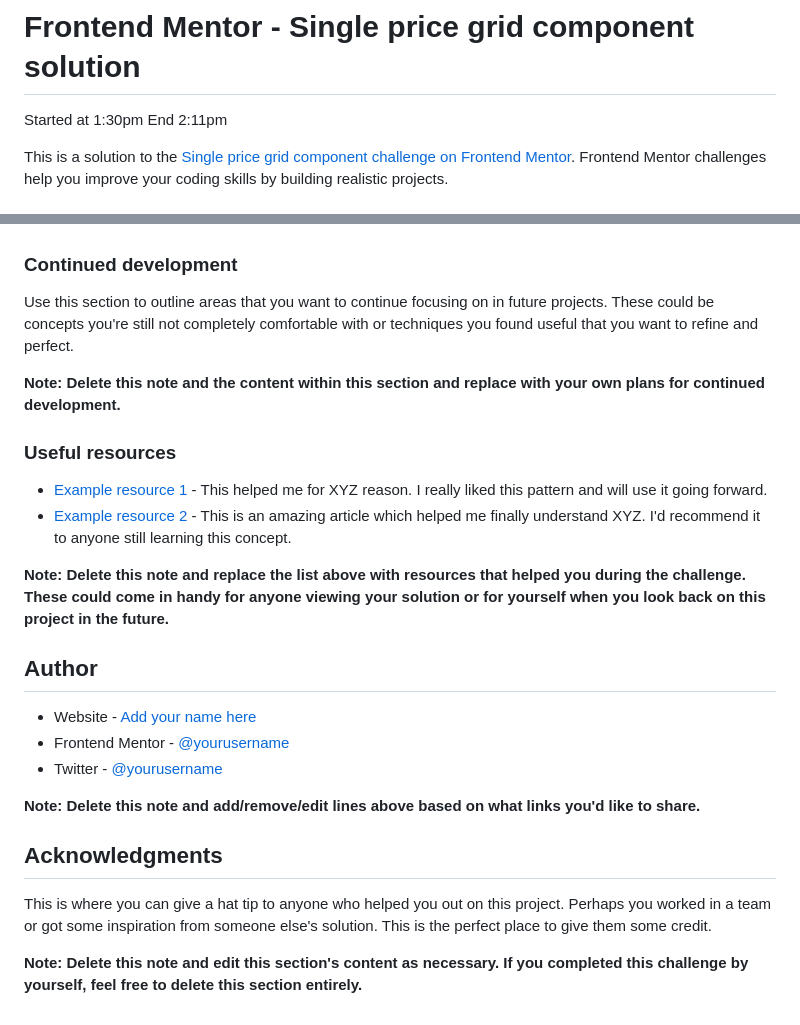
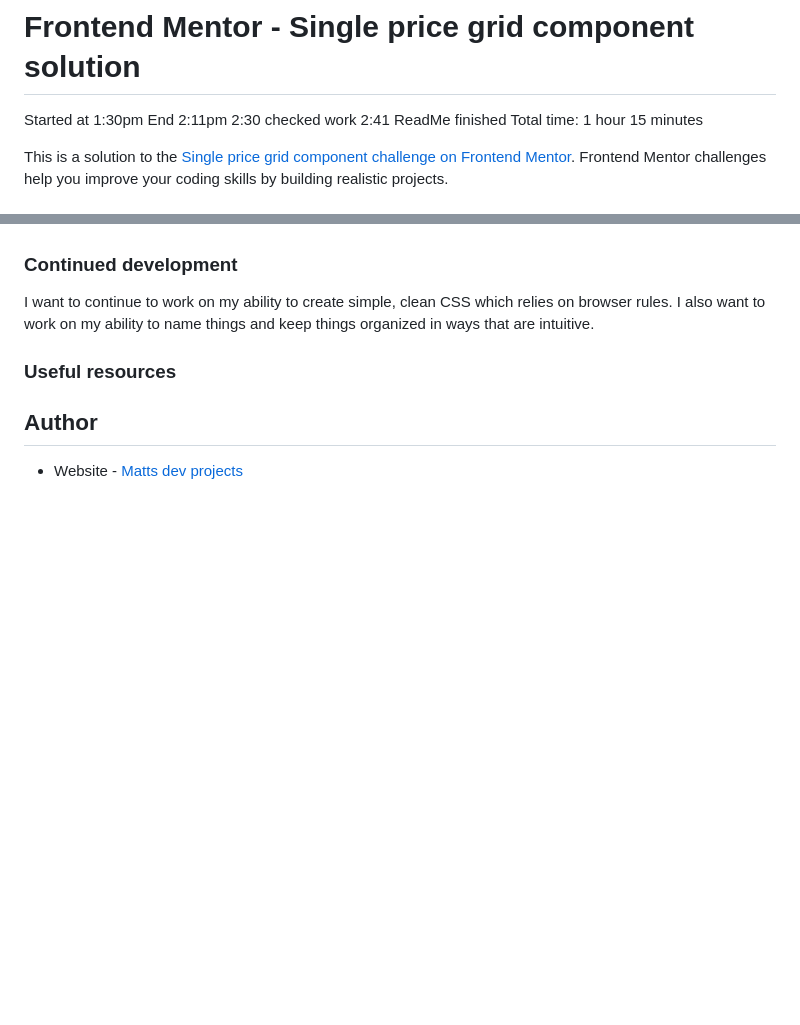
Before and after one commit to Matt-LaRochelle/single-price-grid, a Markdown page: README-template.md, 2 parts joined by grey strips. Rendered like a GitHub page; blank space fills up the shorter version.

```diff
--- a/README-template.md
+++ b/README-template.md
@@ -2,7 +2,9 @@
 
 Started at 1:30pm
 End 2:11pm
-
+2:30 checked work
+2:41 ReadMe finished
+Total time: 1 hour 15 minutes
 
 This is a solution to the [Single price grid component challenge on Frontend Mentor](https://www.frontendmentor.io/challenges/single-price-grid-component-5ce41129d0ff452fec5abbbc). Frontend Mentor challenges help you improve your coding skills by building realistic projects.
 
@@ -89,27 +59,11 @@ If you want more help with writing markdown, we'd recommend checking out [The Ma
 
 ### Continued development
 
-Use this section to outline areas that you want to continue focusing on in future projects. These could be concepts you're still not completely comfortable with or techniques you found useful that you want to refine and perfect.
+I want to continue to work on my ability to create simple, clean CSS which relies on browser rules. I also want to work on my ability to name things and keep things organized in ways that are intuitive.
 
-**Note: Delete this note and the content within this section and replace with your own plans for continued development.**
 
 ### Useful resources
 
-- [Example resource 1](https://www.example.com) - This helped me for XYZ reason. I really liked this pattern and will use it going forward.
-- [Example resource 2](https://www.example.com) - This is an amazing article which helped me finally understand XYZ. I'd recommend it to anyone still learning this concept.
-
-**Note: Delete this note and replace the list above with resources that helped you during the challenge. These could come in handy for anyone viewing your solution or for yourself when you look back on this project in the future.**
-
 ## Author
 
-- Website - [Add your name here](https://www.your-site.com)
-- Frontend Mentor - [@yourusername](https://www.frontendmentor.io/profile/yourusername)
-- Twitter - [@yourusername](https://www.twitter.com/yourusername)
-
-**Note: Delete this note and add/remove/edit lines above based on what links you'd like to share.**
-
-## Acknowledgments
-
-This is where you can give a hat tip to anyone who helped you out on this project. Perhaps you worked in a team or got some inspiration from someone else's solution. This is the perfect place to give them some credit.
-
-**Note: Delete this note and edit this section's content as necessary. If you completed this challenge by yourself, feel free to delete this section entirely.**
+- Website - [Matts dev projects](https://mattsdevprojects.com)
```
Also changed, not shown: other parts of README-template.md (+9 -41 lines), images/screenshot.png (added), 1 other file.
